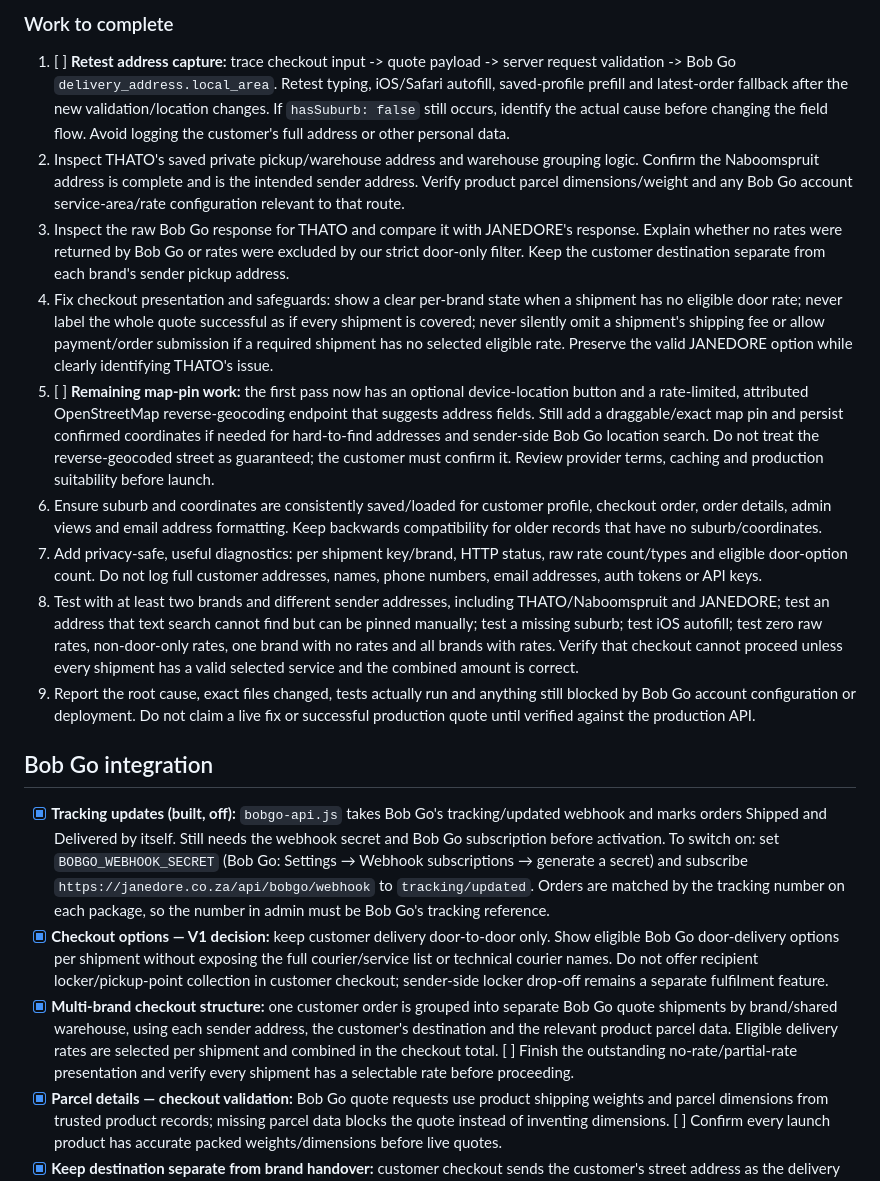
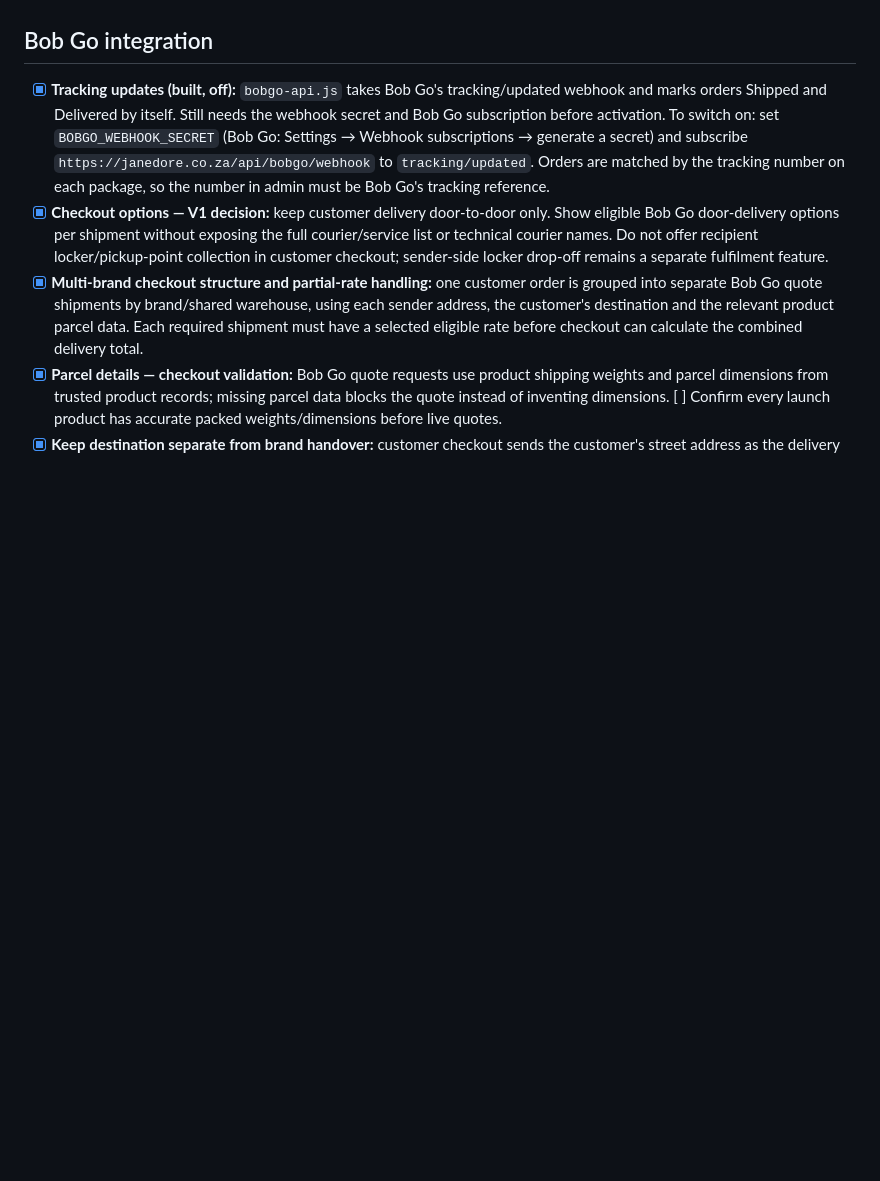
Before and after one commit to Pmalapile07/Janedore, a Markdown page: TODO.md, the part around one of its changes. Rendered like a GitHub page; blank space fills up the shorter version.

```diff
--- a/TODO.md
+++ b/TODO.md
@@ -26,20 +16,10 @@ Do this before picking up any other TODO. The suburb field/prefill/quote flow is
 
-### Work to complete
-1. [ ] **Retest address capture:** trace checkout input -> quote payload -> server request validation -> Bob Go `delivery_address.local_area`. Retest typing, iOS/Safari autofill, saved-profile prefill and latest-order fallback after the new validation/location changes. If `hasSuburb: false` still occurs, identify the actual cause before changing the field flow. Avoid logging the customer's full address or other personal data.
-2. Inspect THATO's saved private pickup/warehouse address and warehouse grouping logic. Confirm the Naboomspruit address is complete and is the intended sender address. Verify product parcel dimensions/weight and any Bob Go account service-area/rate configuration relevant to that route.
-3. Inspect the raw Bob Go response for THATO and compare it with JANEDORE's response. Explain whether no rates were returned by Bob Go or rates were excluded by our strict door-only filter. Keep the customer destination separate from each brand's sender pickup address.
-4. Fix checkout presentation and safeguards: show a clear per-brand state when a shipment has no eligible door rate; never label the whole quote successful as if every shipment is covered; never silently omit a shipment's shipping fee or allow payment/order submission if a required shipment has no selected eligible rate. Preserve the valid JANEDORE option while clearly identifying THATO's issue.
-5. [ ] **Remaining map-pin work:** the first pass now has an optional device-location button and a rate-limited, attributed OpenStreetMap reverse-geocoding endpoint that suggests address fields. Still add a draggable/exact map pin and persist confirmed coordinates if needed for hard-to-find addresses and sender-side Bob Go location search. Do not treat the reverse-geocoded street as guaranteed; the customer must confirm it. Review provider terms, caching and production suitability before launch.
-6. Ensure suburb and coordinates are consistently saved/loaded for customer profile, checkout order, order details, admin views and email address formatting. Keep backwards compatibility for older records that have no suburb/coordinates.
-7. Add privacy-safe, useful diagnostics: per shipment key/brand, HTTP status, raw rate count/types and eligible door-option count. Do not log full customer addresses, names, phone numbers, email addresses, auth tokens or API keys.
-8. Test with at least two brands and different sender addresses, including THATO/Naboomspruit and JANEDORE; test an address that text search cannot find but can be pinned manually; test a missing suburb; test iOS autofill; test zero raw rates, non-door-only rates, one brand with no rates and all brands with rates. Verify that checkout cannot proceed unless every shipment has a valid selected service and the combined amount is correct.
-9. Report the root cause, exact files changed, tests actually run and anything still blocked by Bob Go account configuration or deployment. Do not claim a live fix or successful production quote until verified against the production API.
 
 
 ## Bob Go integration
 - [x] **Tracking updates (built, off):** `bobgo-api.js` takes Bob Go's tracking/updated webhook and marks orders Shipped and Delivered by itself. Still needs the webhook secret and Bob Go subscription before activation. To switch on: set `BOBGO_WEBHOOK_SECRET` (Bob Go: Settings → Webhook subscriptions → generate a secret) and subscribe `https://janedore.co.za/api/bobgo/webhook` to `tracking/updated`. Orders are matched by the tracking number on each package, so the number in admin must be Bob Go's tracking reference.
 - [x] **Checkout options — V1 decision:** keep customer delivery door-to-door only. Show eligible Bob Go door-delivery options per shipment without exposing the full courier/service list or technical courier names. Do not offer recipient locker/pickup-point collection in customer checkout; sender-side locker drop-off remains a separate fulfilment feature.
-- [x] **Multi-brand checkout structure:** one customer order is grouped into separate Bob Go quote shipments by brand/shared warehouse, using each sender address, the customer's destination and the relevant product parcel data. Eligible delivery rates are selected per shipment and combined in the checkout total. [ ] Finish the outstanding no-rate/partial-rate presentation and verify every shipment has a selectable rate before proceeding.
+- [x] **Multi-brand checkout structure and partial-rate handling:** one customer order is grouped into separate Bob Go quote shipments by brand/shared warehouse, using each sender address, the customer's destination and the relevant product parcel data. Each required shipment must have a selected eligible rate before checkout can calculate the combined delivery total.
 - [x] **Parcel details — checkout validation:** Bob Go quote requests use product shipping weights and parcel dimensions from trusted product records; missing parcel data blocks the quote instead of inventing dimensions. [ ] Confirm every launch product has accurate packed weights/dimensions before live quotes.
 - [x] **Keep destination separate from brand handover:** customer checkout sends the customer's street address as the delivery destination; brand pickup/dispatch address remains the sender address. Recipient pickup points are excluded. Sender-side Bob Go locker drop-off is still a separate, not-yet-built fulfilment feature.
 - **Multi-shipment fulfilment and tracking:** retain one customer-facing order, with separate brand shipment/fulfilment records underneath it. Each brand shipment needs its own courier booking, status and tracking number/link. A shipment can be dispatched or delivered independently of the others. Keep returns/exchanges tied to the relevant brand shipment.
```
Also changed, not shown: other parts of TODO.md (+11 -21 lines).
